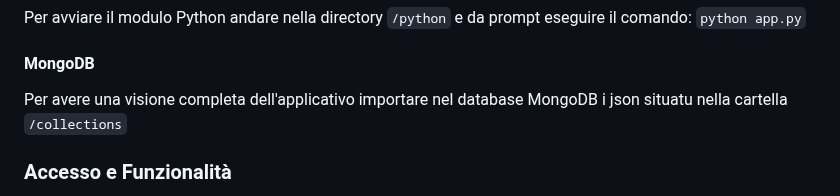
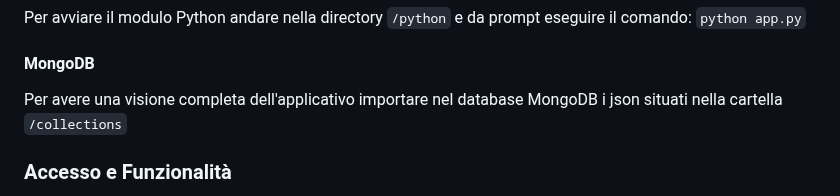
Before and after one commit to AntonioBinanti32/Videogame_store, a Markdown page: README.md, the part around the change. GitHub-like rendering.

```diff
--- a/README.md
+++ b/README.md
@@ -56,7 +56,7 @@ Avviare quindi l'eseguibile `videogame_store.exe` nella directory `/go/`.
 Per avviare il modulo Python andare nella directory `/python` e da prompt eseguire il comando: `python app.py`
 
 #### MongoDB
-Per avere una visione completa dell'applicativo importare nel database MongoDB i json situatu nella cartella `/collections`
+Per avere una visione completa dell'applicativo importare nel database MongoDB i json situati nella cartella `/collections`
 
 ### Accesso e Funzionalità
 
```
